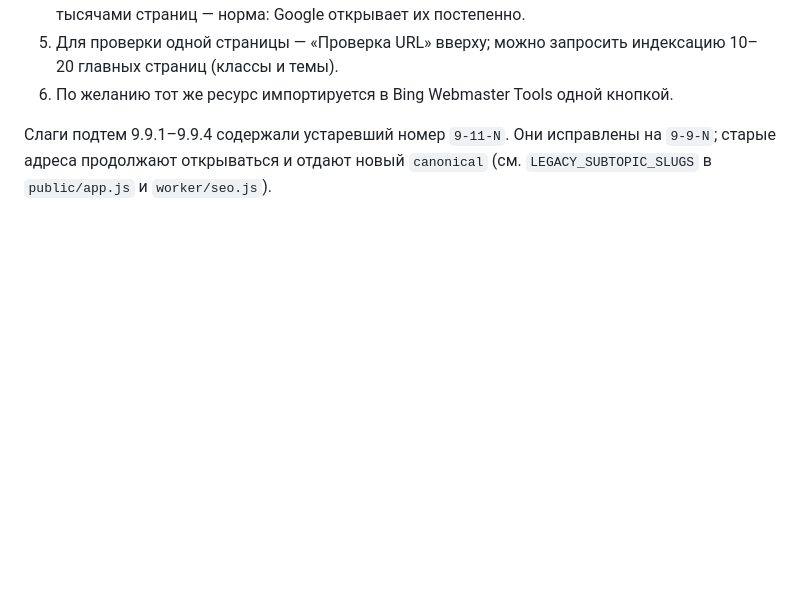
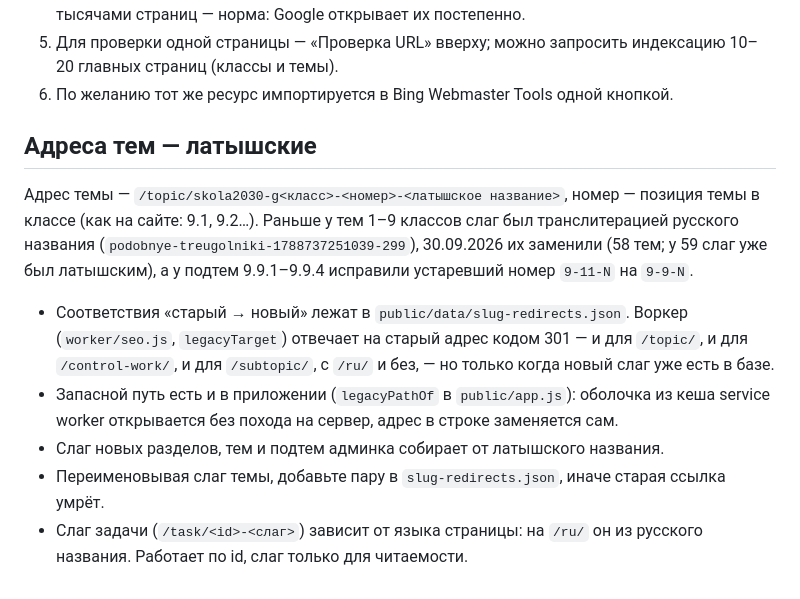
Before and after one commit to Eztaxx/MathTasks, a Markdown page: docs/checks-and-indexing.md, the part around the change. Rendered like a GitHub page; blank space fills up the shorter version.

Commit message:
docs: адреса тем латышские, как устроены редиректы
Co-Authored-By: Claude Sonnet 5.5 <noreply@anthropic.com>

```diff
--- a/docs/checks-and-indexing.md
+++ b/docs/checks-and-indexing.md
@@ -45,6 +45,19 @@
    страниц (классы и темы).
 6. По желанию тот же ресурс импортируется в Bing Webmaster Tools одной кнопкой.
 
-Слаги подтем 9.9.1–9.9.4 содержали устаревший номер `9-11-N`. Они исправлены на `9-9-N`;
-старые адреса продолжают открываться и отдают новый `canonical` (см. `LEGACY_SUBTOPIC_SLUGS`
-в `public/app.js` и `worker/seo.js`).
+## Адреса тем — латышские
+
+Адрес темы — `/topic/skola2030-g<класс>-<номер>-<латышское название>`, номер — позиция темы в классе
+(как на сайте: 9.1, 9.2…). Раньше у тем 1–9 классов слаг был транслитерацией русского названия
+(`podobnye-treugolniki-1788737251039-299`), 30.09.2026 их заменили (58 тем; у 59 слаг уже был латышским),
+а у подтем 9.9.1–9.9.4 исправили устаревший номер `9-11-N` на `9-9-N`.
+
+- Соответствия «старый → новый» лежат в `public/data/slug-redirects.json`. Воркер (`worker/seo.js`,
+  `legacyTarget`) отвечает на старый адрес кодом 301 — и для `/topic/`, и для `/control-work/`, и для
+  `/subtopic/`, с `/ru/` и без, — но только когда новый слаг уже есть в базе.
+- Запасной путь есть и в приложении (`legacyPathOf` в `public/app.js`): оболочка из кеша service worker
+  открывается без похода на сервер, адрес в строке заменяется сам.
+- Слаг новых разделов, тем и подтем админка собирает от латышского названия.
+- Переименовывая слаг темы, добавьте пару в `slug-redirects.json`, иначе старая ссылка умрёт.
+- Слаг задачи (`/task/<id>-<слаг>`) зависит от языка страницы: на `/ru/` он из русского названия. Работает
+  по id, слаг только для читаемости.
```
